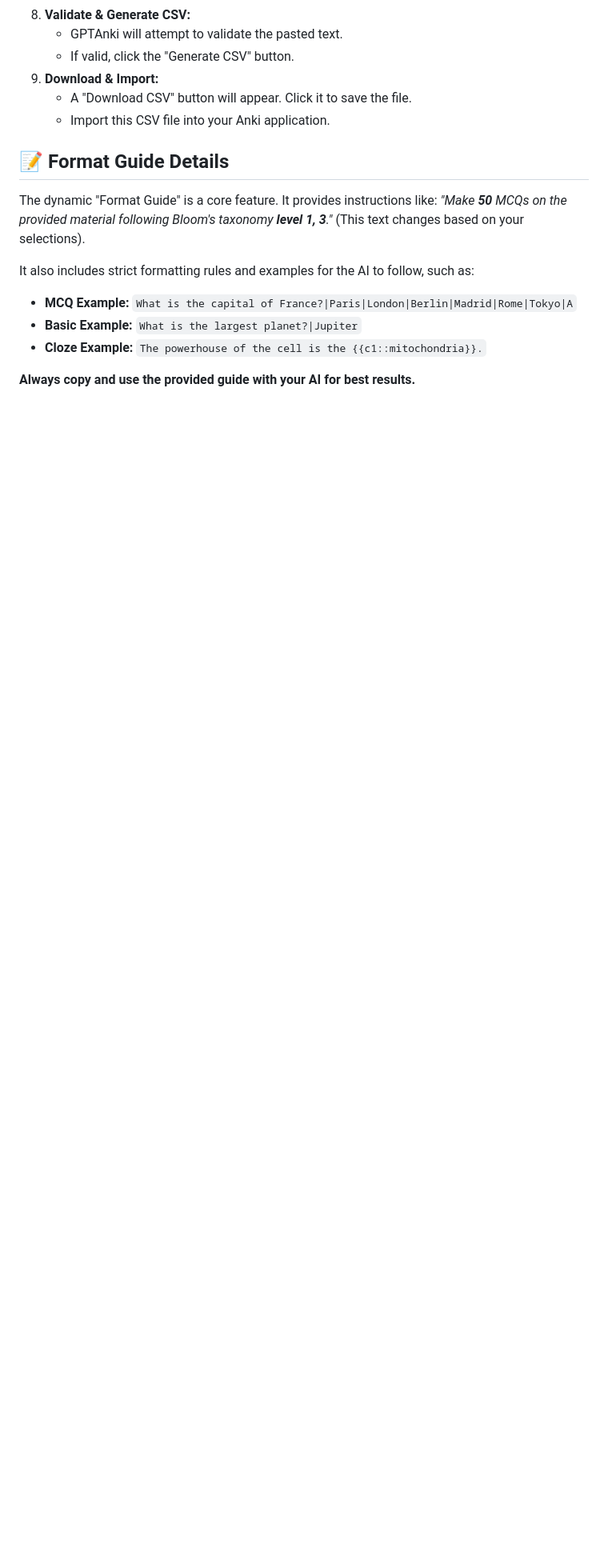
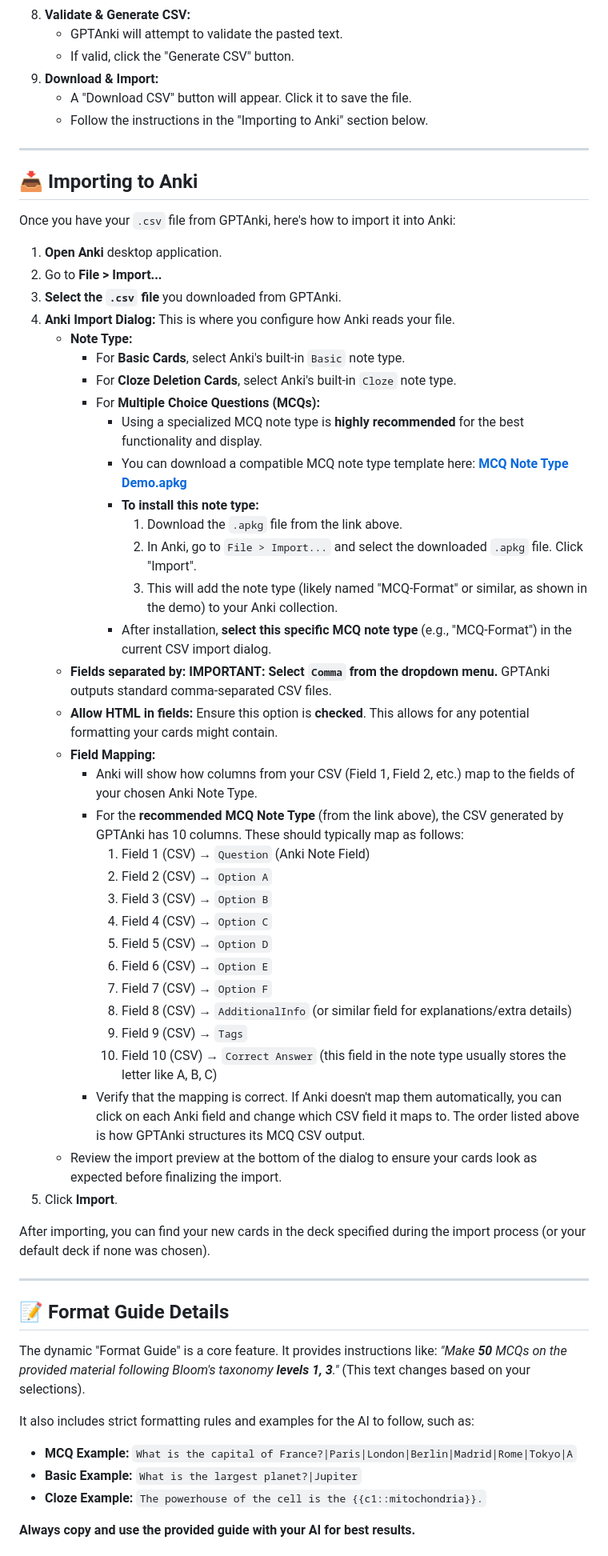
Before and after one commit to cod-md/gptanki, a Markdown page: README.md, the part around one of its changes. Shown at 80% size. Rendered like a GitHub page; blank space fills up the shorter version.

```diff
--- a/README.md
+++ b/README.md
@@ -54,12 +54,57 @@ The workflow involves using GPTAnki to prepare a prompt, using that prompt with
     * If valid, click the "Generate CSV" button.
 9.  **Download & Import:**
     * A "Download CSV" button will appear. Click it to save the file.
-    * Import this CSV file into your Anki application.
+    * Follow the instructions in the "Importing to Anki" section below.
+
+---
+
+## 📥 Importing to Anki
+
+Once you have your `.csv` file from GPTAnki, here's how to import it into Anki:
+
+1.  **Open Anki** desktop application.
+2.  Go to **File > Import...**
+3.  **Select the `.csv` file** you downloaded from GPTAnki.
+4.  **Anki Import Dialog:** This is where you configure how Anki reads your file.
+    * **Note Type:**
+        * For **Basic Cards**, select Anki's built-in `Basic` note type.
+        * For **Cloze Deletion Cards**, select Anki's built-in `Cloze` note type.
+        * For **Multiple Choice Questions (MCQs):**
+            * Using a specialized MCQ note type is **highly recommended** for the best functionality and display.
+            * You can download a compatible MCQ note type template here:
+                [**MCQ Note Type Demo.apkg**](https://github.com/muctebanesiri/anki-multiple-choise-question-template/blob/main/Files/MCQ%20Notetype%20Demo.apkg)
+            * **To install this note type:**
+                1.  Download the `.apkg` file from the link above.
+                2.  In Anki, go to `File > Import...` and select the downloaded `.apkg` file. Click "Import".
+                3.  This will add the note type (likely named "MCQ-Format" or similar, as shown in the demo) to your Anki collection.
+            * After installation, **select this specific MCQ note type** (e.g., "MCQ-Format") in the current CSV import dialog.
+    * **Fields separated by:** **IMPORTANT: Select `Comma` from the dropdown menu.** GPTAnki outputs standard comma-separated CSV files.
+    * **Allow HTML in fields:** Ensure this option is **checked**. This allows for any potential formatting your cards might contain.
+    * **Field Mapping:**
+        * Anki will show how columns from your CSV (Field 1, Field 2, etc.) map to the fields of your chosen Anki Note Type.
+        * For the **recommended MCQ Note Type** (from the link above), the CSV generated by GPTAnki has 10 columns. These should typically map as follows:
+            1.  Field 1 (CSV) → `Question` (Anki Note Field)
+            2.  Field 2 (CSV) → `Option A`
+            3.  Field 3 (CSV) → `Option B`
+            4.  Field 4 (CSV) → `Option C`
+            5.  Field 5 (CSV) → `Option D`
+            6.  Field 6 (CSV) → `Option E`
+            7.  Field 7 (CSV) → `Option F`
+            8.  Field 8 (CSV) → `AdditionalInfo` (or similar field for explanations/extra details)
+            9.  Field 9 (CSV) → `Tags`
+            10. Field 10 (CSV) → `Correct Answer` (this field in the note type usually stores the letter like A, B, C)
+        * Verify that the mapping is correct. If Anki doesn't map them automatically, you can click on each Anki field and change which CSV field it maps to. The order listed above is how GPTAnki structures its MCQ CSV output.
+    * Review the import preview at the bottom of the dialog to ensure your cards look as expected before finalizing the import.
+5.  Click **Import**.
+
+After importing, you can find your new cards in the deck specified during the import process (or your default deck if none was chosen).
+
+---
 
 ## 📝 Format Guide Details
 
 The dynamic "Format Guide" is a core feature. It provides instructions like:
-*"Make **50** MCQs on the provided material following Bloom's taxonomy **level 1, 3**."* (This text changes based on your selections).
+*"Make **50** MCQs on the provided material following Bloom's taxonomy **levels 1, 3**."* (This text changes based on your selections).
 
 It also includes strict formatting rules and examples for the AI to follow, such as:
 
```
Also changed, not shown: other parts of README.md (+8 -0 lines).
